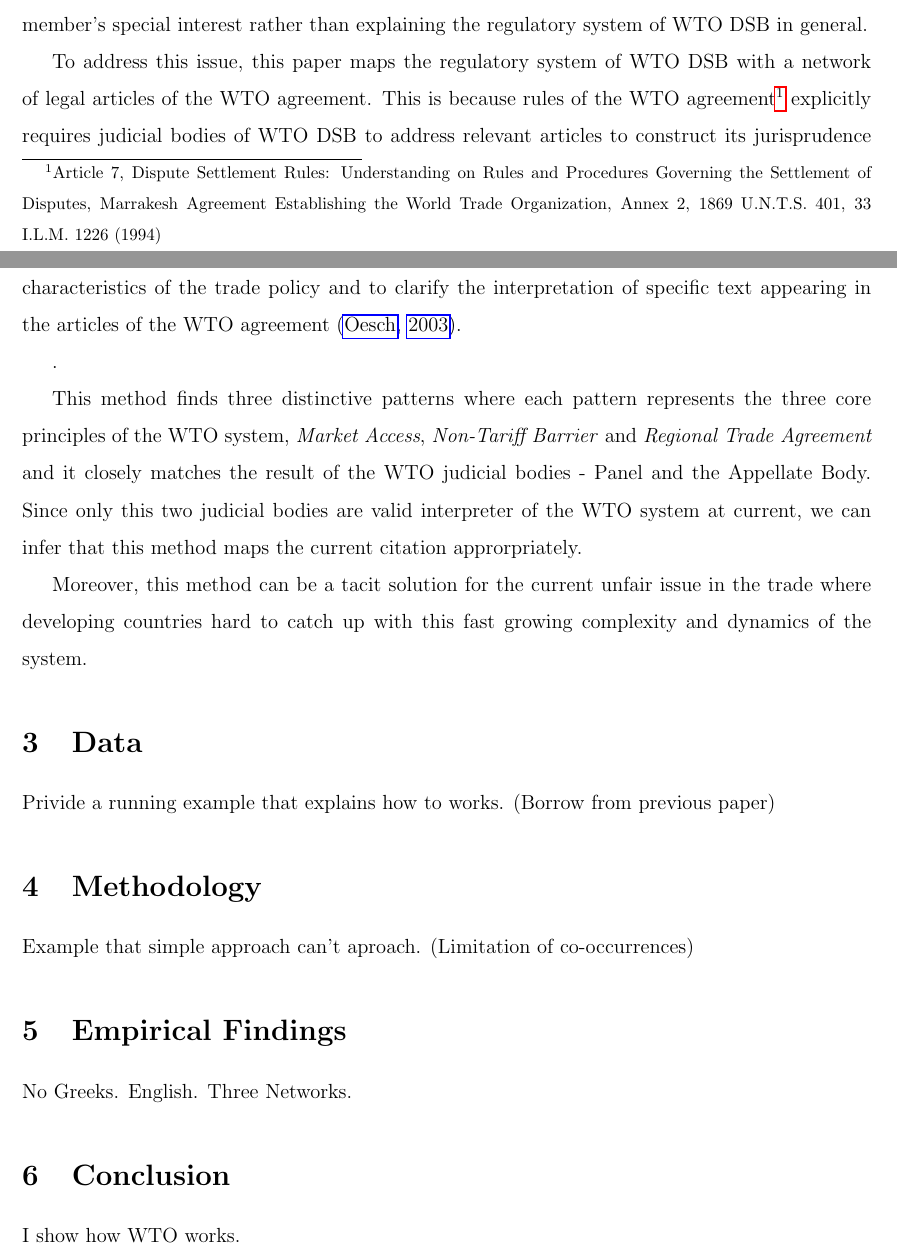
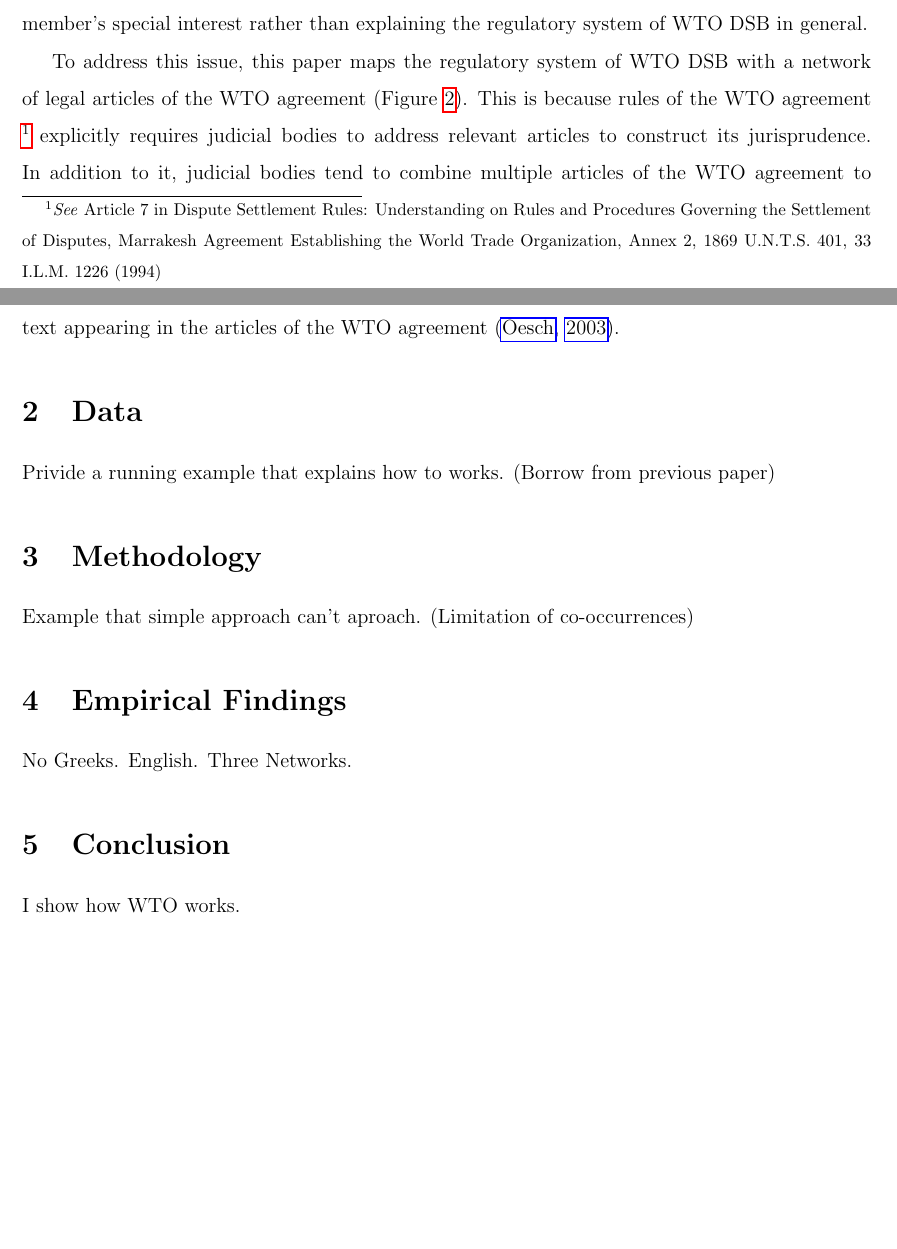
Before and after one commit to syyunn/citation-dwg-wto, a LaTeX paper (main.tex, which reads Introduction/solution/proxy-and-justification.tex): two parts of pages 2 and 3 of 5, joined at a grey line, cut so that both start at the same text, the shorter picture padded with empty space. Compiled offline with pdfLaTeX.

Commit message:
Add proxy justification

```diff
--- a/Introduction/solution.tex
+++ b/Introduction/solution/proxy-and-justification.tex
@@ -2,16 +2,19 @@ To address this issue,
 this paper maps
 the regulatory system of WTO DSB
 with a network of legal articles
-of the WTO agreement.
-This is because rules of the WTO agreement\footnote{Article 7, Dispute Settlement Rules: Understanding on Rules and Procedures Governing the Settlement of Disputes, Marrakesh Agreement Establishing the World Trade Organization, Annex 2, 1869 U.N.T.S. 401, 33 I.L.M. 1226 (1994)}
-explicitly requires judicial bodies of WTO DSB to address
-relevant articles to construct its jurisprudence
-and the judicial bodies combine multiple articles of the WTO agreement to
-identify the legal characteristics of the trade policy
-and to clarify the interpretation of specific text appearing in the articles of the WTO agreement \citep{oesch2003standards}.
+of the WTO agreement (Figure \ref{fig:market-aceess}).
+This is because rules of the WTO agreement
+\footnote{\textit{See} Article 7 in Dispute Settlement Rules: Understanding on Rules and Procedures Governing the Settlement of Disputes, Marrakesh Agreement Establishing the World Trade Organization, Annex 2, 1869 U.N.T.S. 401, 33 I.L.M. 1226 (1994)}
+explicitly requires judicial bodies to address
+relevant articles to construct its jurisprudence.
+In addition to it, judicial bodies tend to combine
+multiple articles of the WTO agreement
+to identify the legal characteristics of the trade policy
+and to clarify the interpretation of specific text
+appearing in the articles of the WTO agreement
+\citep{oesch2003standards}.
 
 
-.
 % \begin{displayquote}
 %     \center{Article 7}
 
--- a/main.tex
+++ b/main.tex
@@ -49,6 +49,7 @@ pdfstartview=FitH, breaklinks=true, urlbordercolor={0 1 0}, citebordercolor={0 0
   }
 }
 \usepackage{csquotes}
+\usepackage{lipsum}
 
 
 
@@ -107,9 +107,10 @@ Mapping Regulatory Network of WTO Dispute Settlement Body Using Deep Learning
 \input{Introduction/motiviation.tex}
 \input{Introduction/diffcult-to-map.tex}
 
-\input{Introduction/solution.tex}
-\input{Introduction/three-distinctive-cluster.tex}
-\input{Introduction/conclusion.tex}
+\input{Introduction/solution/proxy-and-justification.tex}
+
+% \input{Introduction/three-distinctive-cluster.tex}
+% \input{Introduction/conclusion.tex}
 
 \section{Data}
 Privide a running example that explains how to works. (Borrow from previous paper)
@@ -147,7 +148,7 @@ No Greeks. English. Three Networks.
     \input{market_access.tex}
   }
   \caption{Market Access}
-  \label{fig:f2}
+  \label{fig:market-aceess}
 \end{figure}
 
 
```
Also changed, not shown: main.tex (7 more changed lines).
